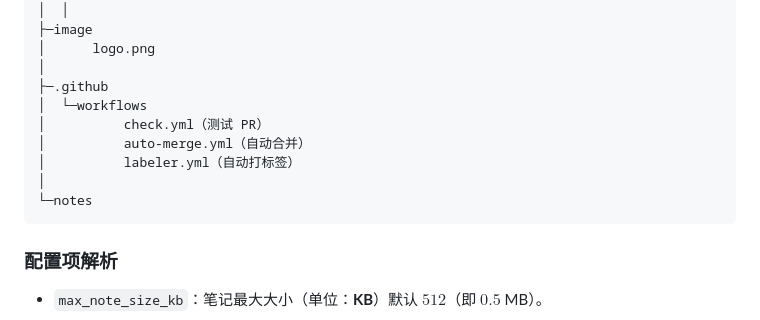
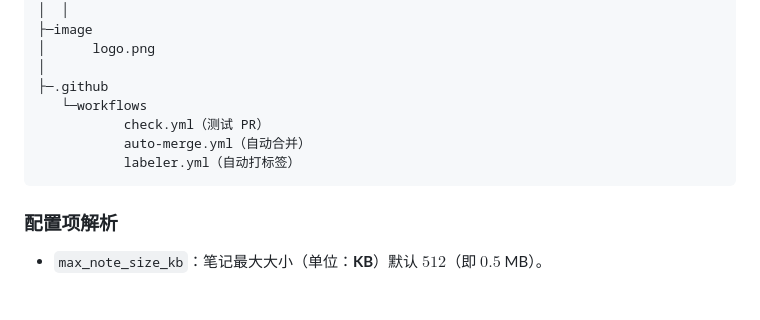
Before and after one commit to rusin-dev/rusin-note, a Markdown page: README.md, the part around one of its changes. Rendered like a GitHub page; blank space fills up the shorter version.

Commit message:
📖更新 README

````diff
--- a/README.md
+++ b/README.md
@@ -143,12 +143,10 @@ rusin-note:.
 │      logo.png
 │
 ├─.github
-│  └─workflows
-│          check.yml（测试 PR）
-│          auto-merge.yml（自动合并）
-│          labeler.yml（自动打标签）
-│
-└─notes
+   └─workflows
+           check.yml（测试 PR）
+           auto-merge.yml（自动合并）
+           labeler.yml（自动打标签）
 ```
 
 ### 配置项解析
````
Also changed, not shown: other parts of README.md (+2 -2 lines), README_en.md (+6 -8 lines).
